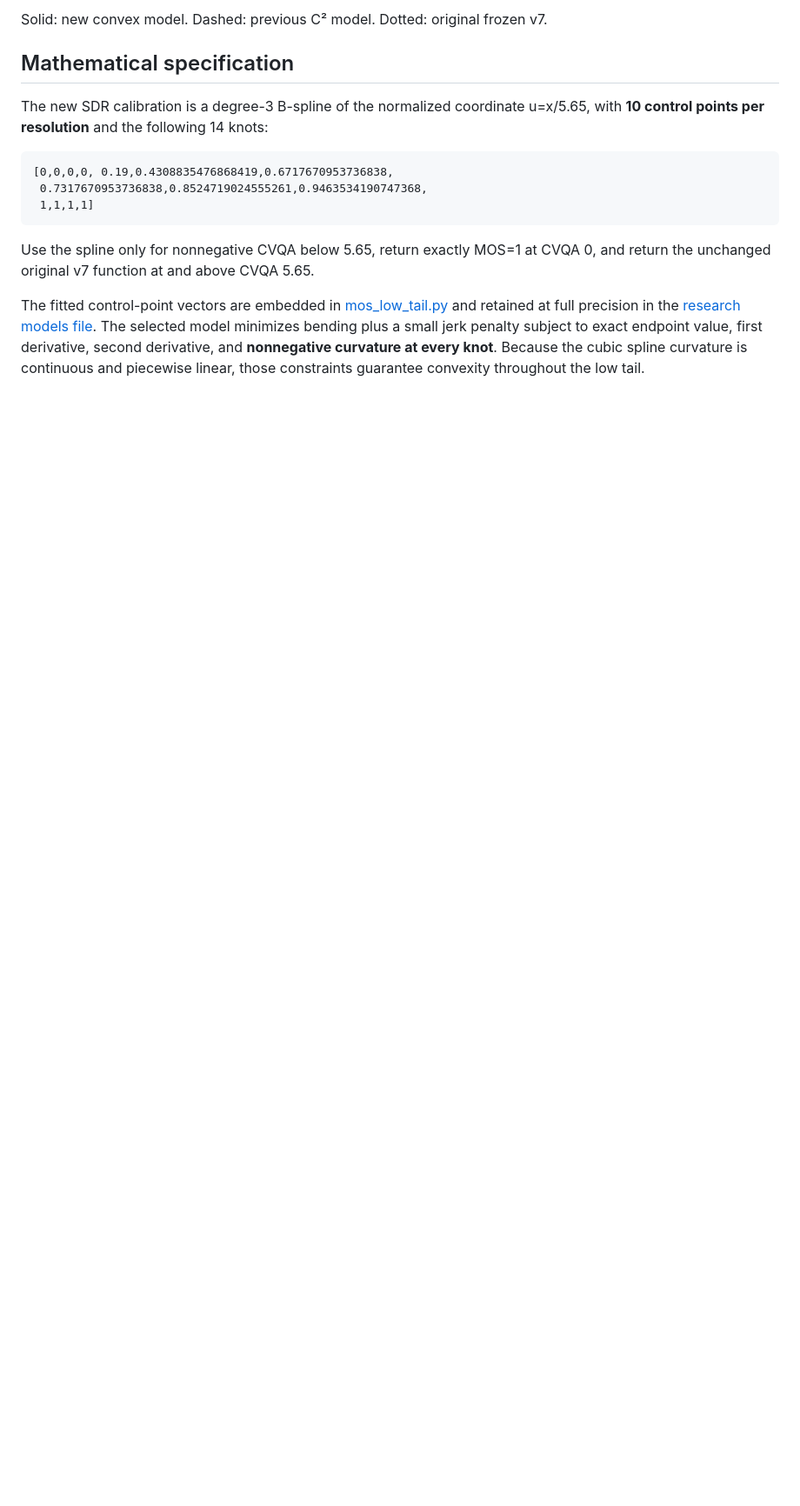
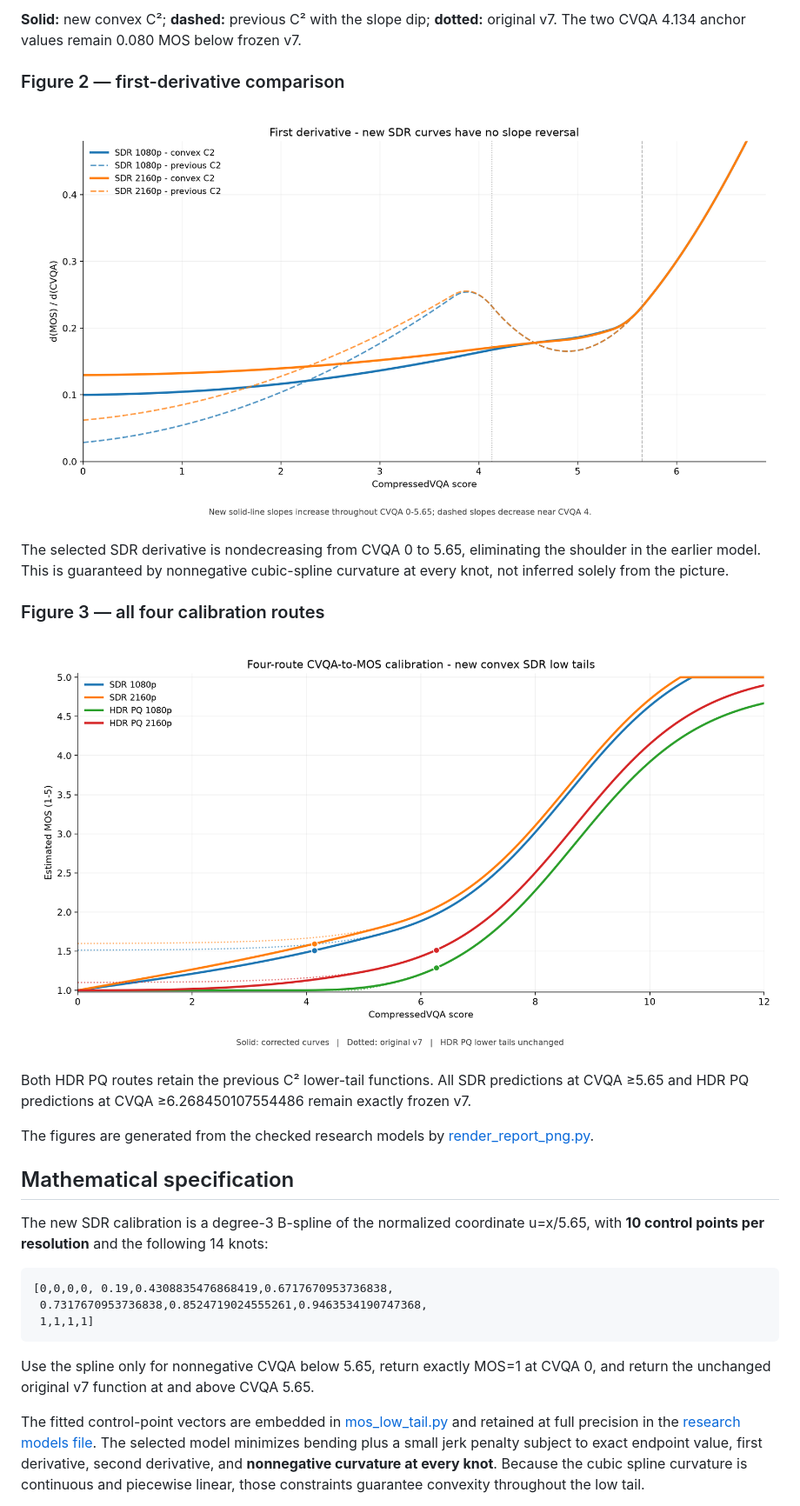
Before and after one commit to pixop/pixvqa, a Markdown page: docs/dev/CVQA_MOS_V7_LOCAL_TAIL_CONVEX.md, the part around one of its changes. Shown at 87% size. GitHub-like rendering; pictures changed too: docs/dev/figures/cvqa_convex_first_derivative.png (added), docs/dev/figures/cvqa_convex_full_range.png (added); blank space fills up the shorter version.

Commit message:
docs(cvqa): embed selected convex calibration plots in feature branch

```diff
--- a/docs/dev/CVQA_MOS_V7_LOCAL_TAIL_CONVEX.md
+++ b/docs/dev/CVQA_MOS_V7_LOCAL_TAIL_CONVEX.md
@@ -16,5 +16,19 @@ The original fitted v7 M1 sigmoid, M7 corrections, SDR native offset, colorimetr
 
-Solid: new convex model. Dashed: previous C² model. Dotted: original frozen v7.
+**Solid:** new convex C²; **dashed:** previous C² with the slope dip; **dotted:** original v7. The two CVQA 4.134 anchor values remain 0.080 MOS below frozen v7.
+
+### Figure 2 — first-derivative comparison
+
+![SDR calibration first derivatives illustrating eliminated slope reversal above CVQA 4](figures/cvqa_convex_first_derivative.png)
+
+The selected SDR derivative is nondecreasing from CVQA 0 to 5.65, eliminating the shoulder in the earlier model. This is guaranteed by nonnegative cubic-spline curvature at every knot, not inferred solely from the picture.
+
+### Figure 3 — all four calibration routes
+
+![Full-range SDR and HDR PQ 1080p and 2160p CVQA-to-MOS curves with frozen v7 references](figures/cvqa_convex_full_range.png)
+
+Both HDR PQ routes retain the previous C² lower-tail functions. All SDR predictions at CVQA ≥5.65 and HDR PQ predictions at CVQA ≥6.268450107554486 remain exactly frozen v7.
+
+The figures are generated from the checked research models by [render_report_png.py](https://github.com/pixop/perceptual-optimization/blob/feature/bilawa-cvqa-mos-20261114/calibration/production_readiness_20261113/CVQA_MOS_V7_SDR_CONVEX_TAIL_20261119/render_report_png.py).
 
 ## Mathematical specification
 
```
Also changed, not shown: other parts of docs/dev/CVQA_MOS_V7_LOCAL_TAIL_CONVEX.md (+2 -2 lines), docs/dev/figures/cvqa_convex_comparison_low_zoom.png (added).
